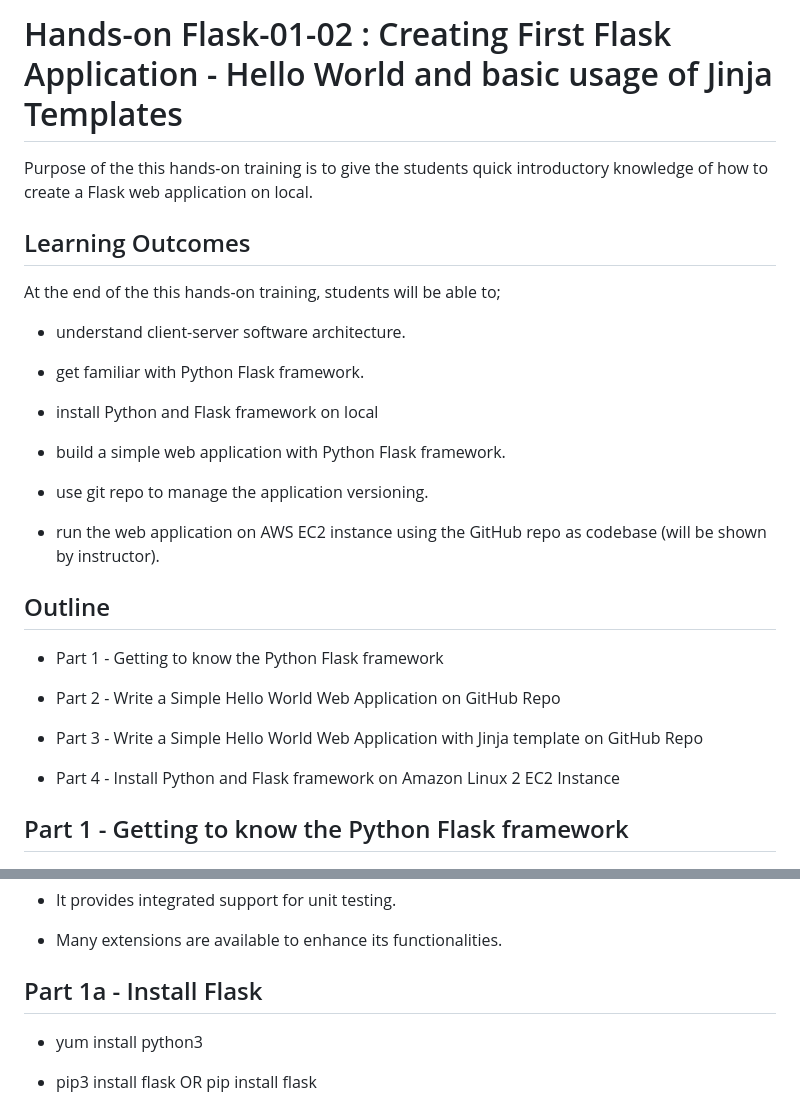
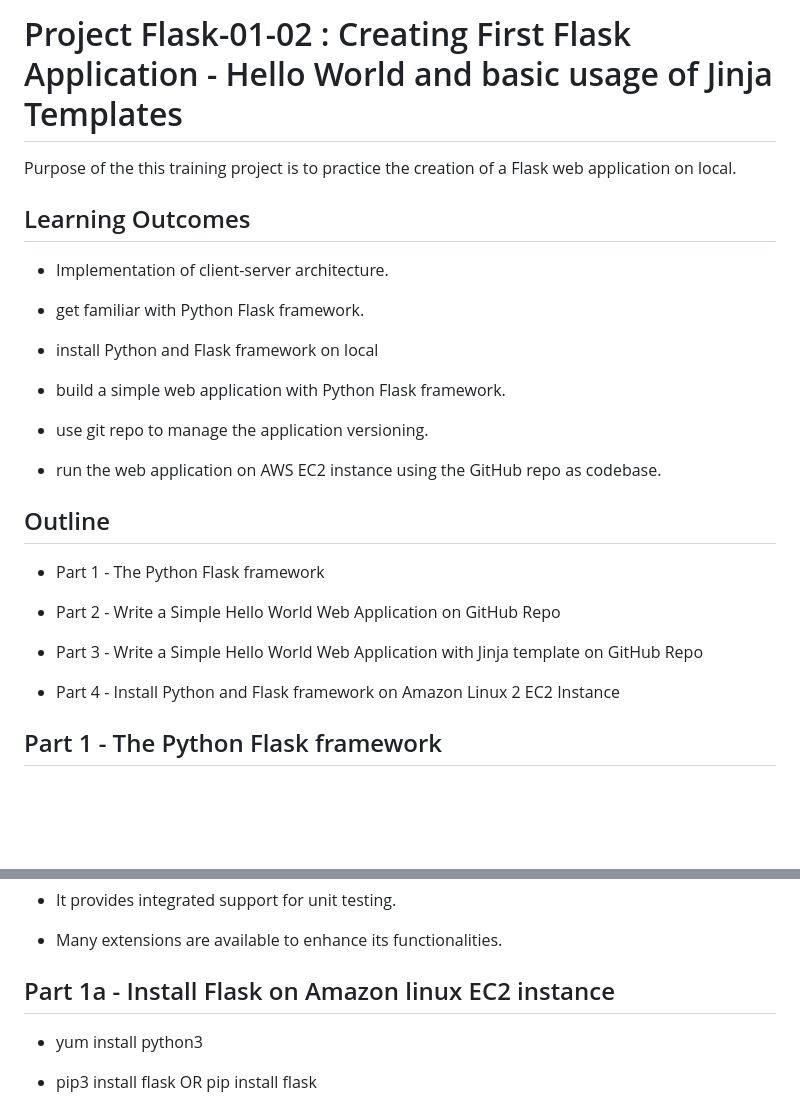
Before and after one commit to amagne/my-repository, a Markdown page: flask-01-02-hello-world-app-Jinja-Template/README.md, 2 parts joined by grey strips. Rendered like a GitHub page; blank space fills up the shorter version.

```diff
--- a/flask-01-02-hello-world-app-Jinja-Template/README.md
+++ b/flask-01-02-hello-world-app-Jinja-Template/README.md
@@ -1,12 +1,10 @@
-# Hands-on Flask-01-02 : Creating First Flask Application - Hello World and basic usage of Jinja Templates
+# Project Flask-01-02 : Creating First Flask Application - Hello World and basic usage of Jinja Templates
 
-Purpose of the this hands-on training is to give the students quick introductory knowledge of how to create a Flask web application on local.
+Purpose of the this training project is to practice the creation of a Flask web application on local.
 
 ## Learning Outcomes
 
-At the end of the this hands-on training, students will be able to;
-
-- understand client-server software architecture.
+- Implementation of client-server architecture.
 
 - get familiar with Python Flask framework.
 
@@ -16,11 +14,11 @@ At the end of the this hands-on training, students will be able to;
 
 - use git repo to manage the application versioning.
 
-- run the web application on AWS EC2 instance using the GitHub repo as codebase (will be shown by instructor).
+- run the web application on AWS EC2 instance using the GitHub repo as codebase.
 
 ## Outline
 
-- Part 1 - Getting to know the Python Flask framework
+- Part 1 - The Python Flask framework
 
 - Part 2 - Write a Simple Hello World Web Application on GitHub Repo
 
@@ -28,7 +26,7 @@ At the end of the this hands-on training, students will be able to;
 
 - Part 4 - Install Python and Flask framework on Amazon Linux 2 EC2 Instance
 
-## Part 1 - Getting to know the Python Flask framework
+## Part 1 - The Python Flask framework
 
 ![Flask](./flask.png)
 
@@ -47,7 +45,7 @@ Followings are some of features of Flask Framework;
 
 - Many extensions are available to enhance its functionalities.
 
-## Part 1a - Install Flask
+## Part 1a - Install Flask on Amazon linux EC2 instance
 
 - yum install python3
 
```
